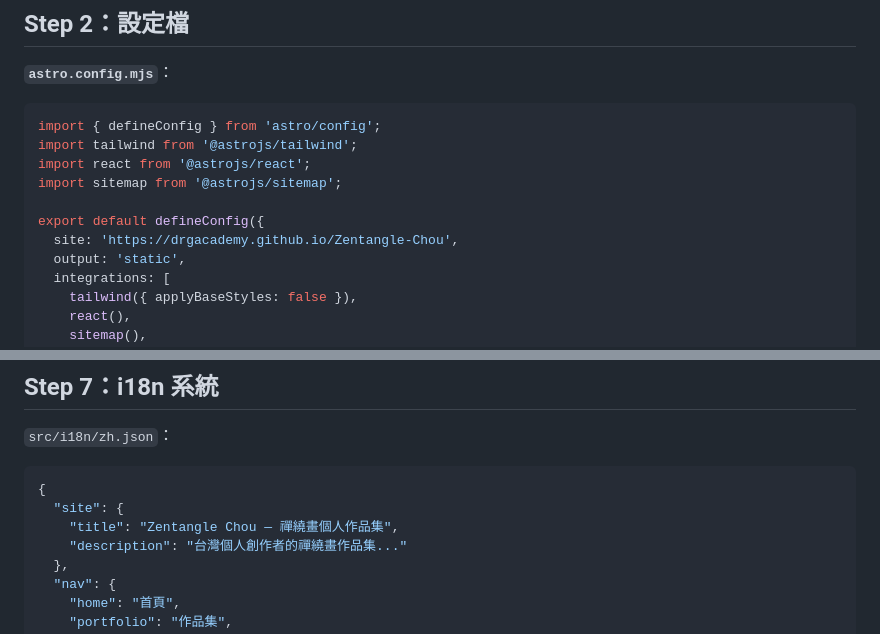
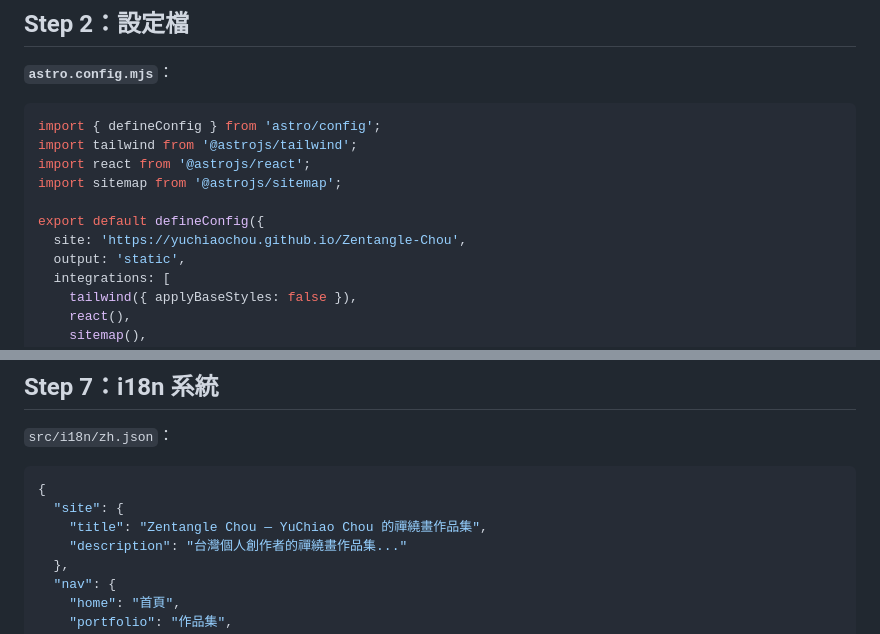
Before and after one commit to drgacademy/Zentangle-Chou, a Markdown page: CLAUDE_SPRINT_1.md, 2 parts joined by grey strips. Rendered like a GitHub page.

````diff
--- a/CLAUDE_SPRINT_1.md
+++ b/CLAUDE_SPRINT_1.md
@@ -53,7 +53,7 @@ import react from '@astrojs/react';
 import sitemap from '@astrojs/sitemap';
 
 export default defineConfig({
-  site: 'https://drgacademy.github.io/Zentangle-Chou',
+  site: 'https://yuchiaochou.github.io/Zentangle-Chou',
   output: 'static',
   integrations: [
     tailwind({ applyBaseStyles: false }),
@@ -159,7 +159,7 @@ site/src/
 ```json
 {
   "site": {
-    "title": "Zentangle Chou — 禪繞畫個人作品集",
+    "title": "Zentangle Chou — YuChiao Chou 的禪繞畫作品集",
     "description": "台灣個人創作者的禪繞畫作品集..."
   },
   "nav": {
````
Also changed, not shown: PROJECT_CONTEXT.md (added, +31 -0 lines), README.md (+1 -1 lines).
